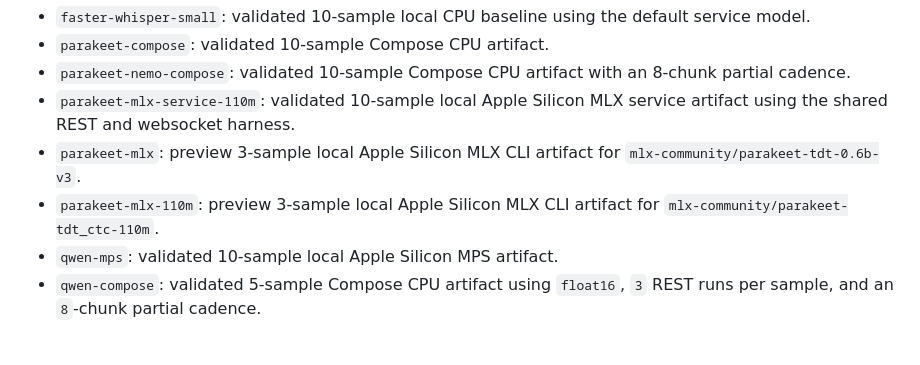
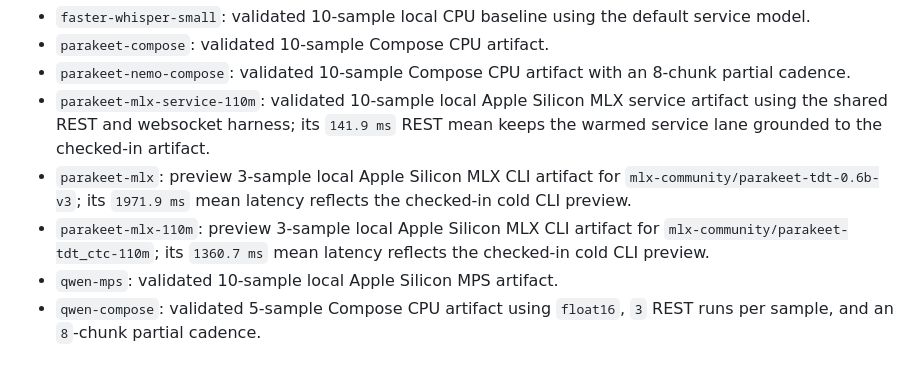
Before and after one commit to agonza1/rtc-asr, a Markdown page: docs/benchmarks.md, the part around the change. GitHub-like rendering.

Commit message:
Restore MLX benchmark doc metric snippets

```diff
--- a/docs/benchmarks.md
+++ b/docs/benchmarks.md
@@ -71,9 +71,9 @@ Status details from the track registry:
 - `faster-whisper-small`: validated 10-sample local CPU baseline using the default service model.
 - `parakeet-compose`: validated 10-sample Compose CPU artifact.
 - `parakeet-nemo-compose`: validated 10-sample Compose CPU artifact with an 8-chunk partial cadence.
-- `parakeet-mlx-service-110m`: validated 10-sample local Apple Silicon MLX service artifact using the shared REST and websocket harness.
-- `parakeet-mlx`: preview 3-sample local Apple Silicon MLX CLI artifact for `mlx-community/parakeet-tdt-0.6b-v3`.
-- `parakeet-mlx-110m`: preview 3-sample local Apple Silicon MLX CLI artifact for `mlx-community/parakeet-tdt_ctc-110m`.
+- `parakeet-mlx-service-110m`: validated 10-sample local Apple Silicon MLX service artifact using the shared REST and websocket harness; its `141.9 ms` REST mean keeps the warmed service lane grounded to the checked-in artifact.
+- `parakeet-mlx`: preview 3-sample local Apple Silicon MLX CLI artifact for `mlx-community/parakeet-tdt-0.6b-v3`; its `1971.9 ms` mean latency reflects the checked-in cold CLI preview.
+- `parakeet-mlx-110m`: preview 3-sample local Apple Silicon MLX CLI artifact for `mlx-community/parakeet-tdt_ctc-110m`; its `1360.7 ms` mean latency reflects the checked-in cold CLI preview.
 - `qwen-mps`: validated 10-sample local Apple Silicon MPS artifact.
 - `qwen-compose`: validated 5-sample Compose CPU artifact using `float16`, `3` REST runs per sample, and an `8`-chunk partial cadence.
 
```
